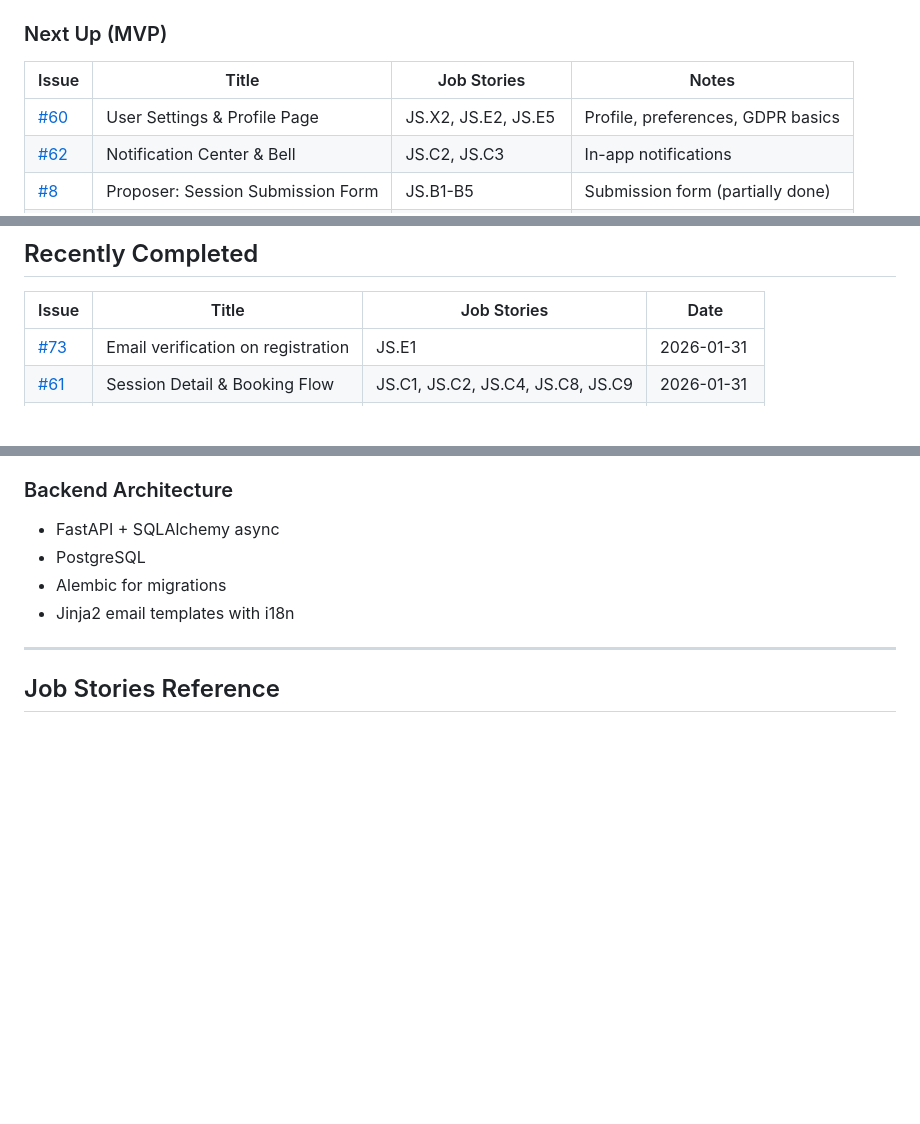
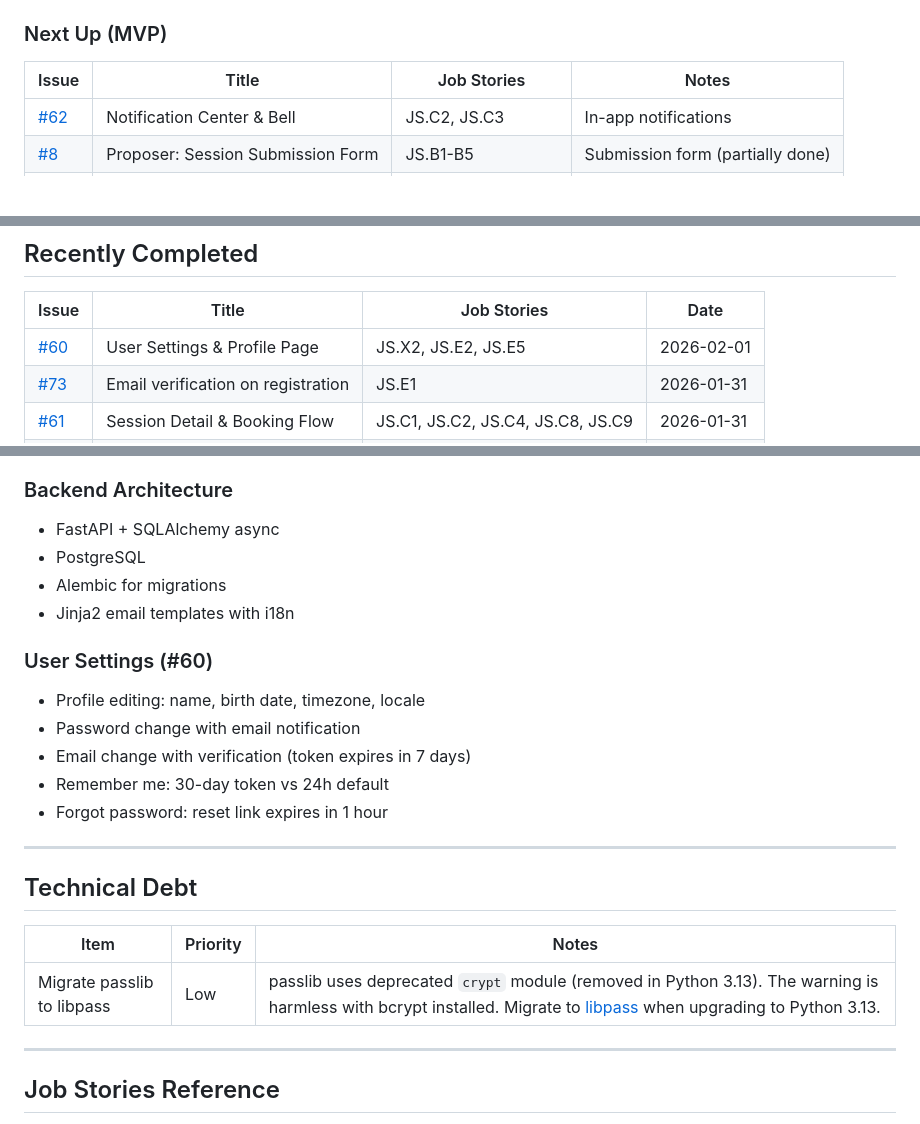
Before and after one commit to lolautruche/StructuraLudis, a Markdown page: doc/ROADMAP.md, 3 parts joined by grey strips. Rendered like a GitHub page; blank space fills up the shorter version.

Commit message:
Update ROADMAP: mark #60 complete, add technical debt section
- Mark User Settings & Profile Page (#60) as completed
- Add design decisions for #60 features
- Add Technical Debt section with passlib/crypt migration note

Co-Authored-By: Claude Opus 4.5 <noreply@anthropic.com>

```diff
--- a/doc/ROADMAP.md
+++ b/doc/ROADMAP.md
@@ -11,7 +11,6 @@ This document tracks prioritization decisions and project progress.
 
 | Issue | Title | Job Stories | Notes |
 |-------|-------|-------------|-------|
-| [#60](https://github.com/lolautruche/StructuraLudis/issues/60) | User Settings & Profile Page | JS.X2, JS.E2, JS.E5 | Profile, preferences, GDPR basics |
 | [#62](https://github.com/lolautruche/StructuraLudis/issues/62) | Notification Center & Bell | JS.C2, JS.C3 | In-app notifications |
 | [#8](https://github.com/lolautruche/StructuraLudis/issues/8) | Proposer: Session Submission Form | JS.B1-B5 | Submission form (partially done) |
 | [#7](https://github.com/lolautruche/StructuraLudis/issues/7) | Admin: Event Configuration | JS.A2, JS.A3, JS.A5 | Slots/zones admin config |
@@ -46,6 +45,7 @@ This document tracks prioritization decisions and project progress.
 
 | Issue | Title | Job Stories | Date |
 |-------|-------|-------------|------|
+| [#60](https://github.com/lolautruche/StructuraLudis/issues/60) | User Settings & Profile Page | JS.X2, JS.E2, JS.E5 | 2026-02-01 |
 | [#73](https://github.com/lolautruche/StructuraLudis/issues/73) | Email verification on registration | JS.E1 | 2026-01-31 |
 | [#61](https://github.com/lolautruche/StructuraLudis/issues/61) | Session Detail & Booking Flow | JS.C1, JS.C2, JS.C4, JS.C8, JS.C9 | 2026-01-31 |
 | [#69](https://github.com/lolautruche/StructuraLudis/issues/69) | Light theme option | - | 2026-01-31 |
@@ -74,6 +74,21 @@ This document tracks prioritization decisions and project progress.
 - Alembic for migrations
 - Jinja2 email templates with i18n
 
+### User Settings (#60)
+- Profile editing: name, birth date, timezone, locale
+- Password change with email notification
+- Email change with verification (token expires in 7 days)
+- Remember me: 30-day token vs 24h default
+- Forgot password: reset link expires in 1 hour
+
+---
+
+## Technical Debt
+
+| Item | Priority | Notes |
+|------|----------|-------|
+| Migrate passlib to libpass | Low | passlib uses deprecated `crypt` module (removed in Python 3.13). The warning is harmless with bcrypt installed. Migrate to [libpass](https://pypi.org/project/libpass/) when upgrading to Python 3.13. |
+
 ---
 
 ## Job Stories Reference
```
Also changed, not shown: other parts of doc/ROADMAP.md (+1 -1 lines).
